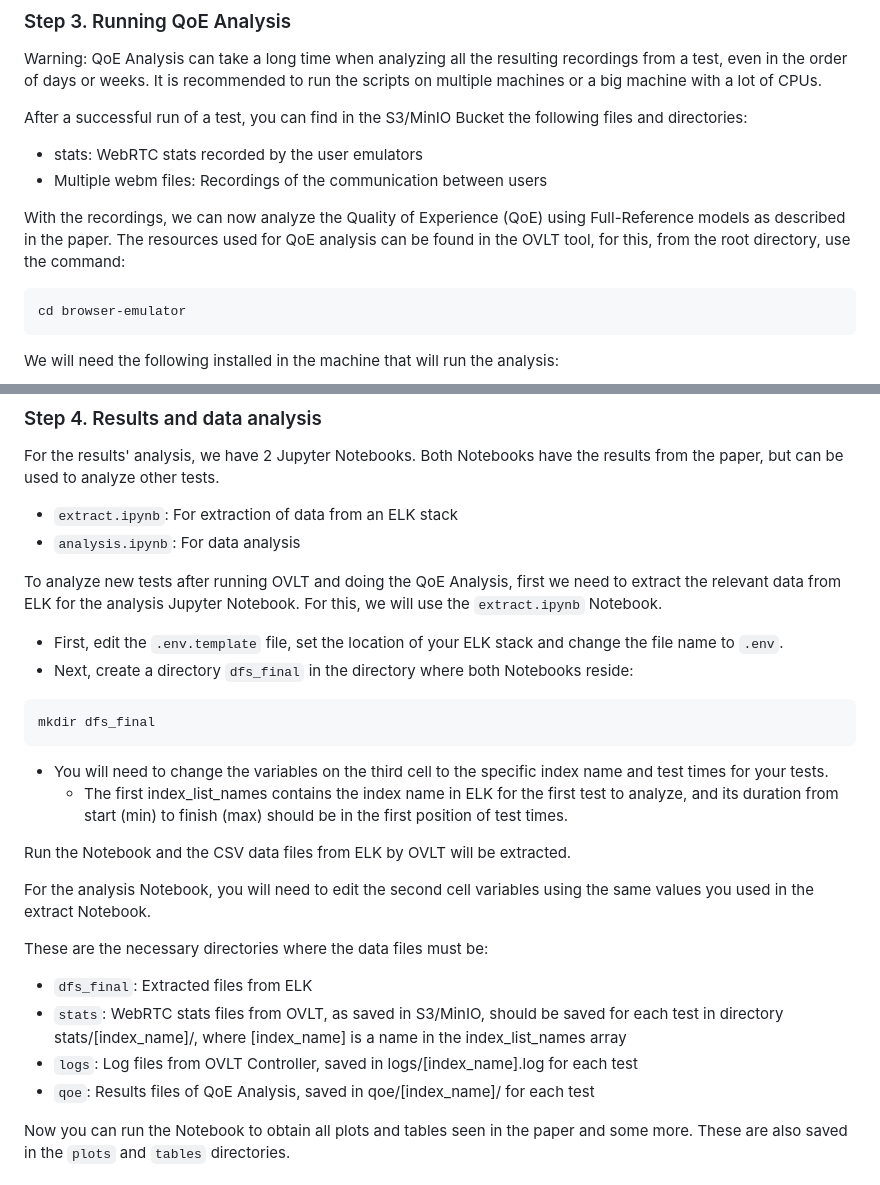
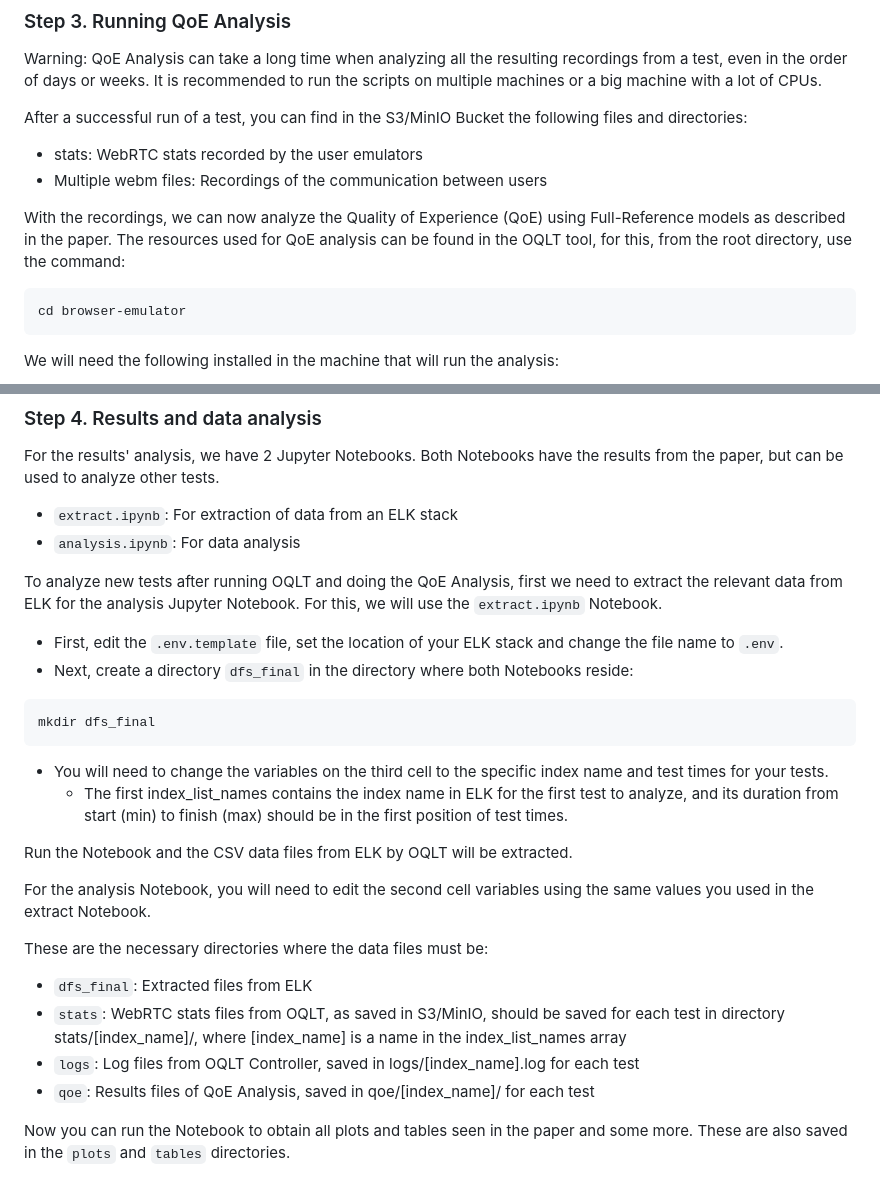
Before and after one commit to codeurjc/Performance-testing-in-the-WebRTC-arena, a Markdown page: README.md, 2 parts joined by grey strips. GitHub-like rendering.

````diff
--- a/README.md
+++ b/README.md
@@ -235,7 +235,7 @@ After a successful run of a test, you can find in the S3/MinIO Bucket the follow
 - stats: WebRTC stats recorded by the user emulators
 - Multiple webm files: Recordings of the communication between users
 
-With the recordings, we can now analyze the Quality of Experience (QoE) using Full-Reference models as described in the paper. The resources used for QoE analysis can be found in the OVLT tool, for this, from the root directory, use the command:
+With the recordings, we can now analyze the Quality of Experience (QoE) using Full-Reference models as described in the paper. The resources used for QoE analysis can be found in the OQLT tool, for this, from the root directory, use the command:
 
 ```bash
 cd browser-emulator
@@ -305,7 +305,7 @@ For the results' analysis, we have 2 Jupyter Notebooks. Both Notebooks have the
 - `extract.ipynb`: For extraction of data from an ELK stack
 - `analysis.ipynb`: For data analysis
 
-To analyze new tests after running OVLT and doing the QoE Analysis, first we need to extract the relevant data from ELK for the analysis Jupyter Notebook. For this, we will use the `extract.ipynb` Notebook.
+To analyze new tests after running OQLT and doing the QoE Analysis, first we need to extract the relevant data from ELK for the analysis Jupyter Notebook. For this, we will use the `extract.ipynb` Notebook.
 
 - First, edit the `.env.template` file, set the location of your ELK stack and change the file name to `.env`.
 - Next, create a directory `dfs_final` in the directory where both Notebooks reside:
@@ -315,14 +315,14 @@ mkdir dfs_final
 - You will need to change the variables on the third cell to the specific index name and test times for your tests.
     - The first index_list_names contains the index name in ELK for the first test to analyze, and its duration from start (min) to finish (max) should be in the first position of test times.
 
-Run the Notebook and the CSV data files from ELK by OVLT will be extracted.
+Run the Notebook and the CSV data files from ELK by OQLT will be extracted.
 
 For the analysis Notebook, you will need to edit the second cell variables using the same values you used in the extract Notebook.
 
 These are the necessary directories where the data files must be:
 - `dfs_final`: Extracted files from ELK
-- `stats`: WebRTC stats files from OVLT, as saved in S3/MinIO, should be saved for each test in directory stats/[index_name]/, where [index_name] is a name in the index_list_names array
-- `logs`: Log files from OVLT Controller, saved in logs/[index_name].log for each test
+- `stats`: WebRTC stats files from OQLT, as saved in S3/MinIO, should be saved for each test in directory stats/[index_name]/, where [index_name] is a name in the index_list_names array
+- `logs`: Log files from OQLT Controller, saved in logs/[index_name].log for each test
 - `qoe`: Results files of QoE Analysis, saved in qoe/[index_name]/ for each test
 
 Now you can run the Notebook to obtain all plots and tables seen in the paper and some more. These are also saved in the `plots` and `tables` directories.
````
Also changed, not shown: other parts of README.md (+10 -10 lines).
